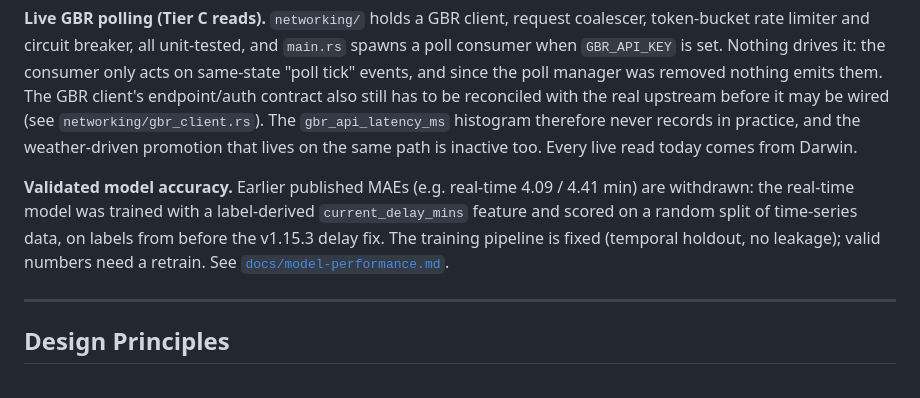
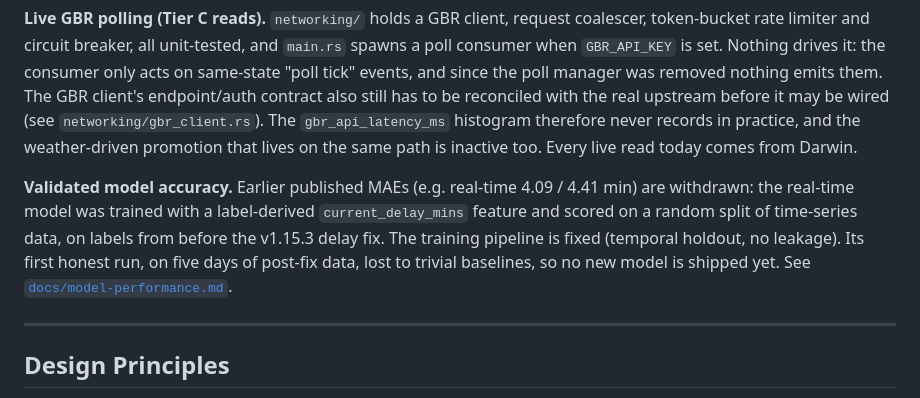
Before and after one commit to miki-przygoda/RailPredict, a Markdown page: README.md, the part around the change. Drawn GitHub-style.

```diff
--- a/README.md
+++ b/README.md
@@ -192,7 +192,7 @@ scripts/            Python ML training, data export, and DB seeding utilities
 
 **Live GBR polling (Tier C reads).** `networking/` holds a GBR client, request coalescer, token-bucket rate limiter and circuit breaker, all unit-tested, and `main.rs` spawns a poll consumer when `GBR_API_KEY` is set. Nothing drives it: the consumer only acts on same-state "poll tick" events, and since the poll manager was removed nothing emits them. The GBR client's endpoint/auth contract also still has to be reconciled with the real upstream before it may be wired (see `networking/gbr_client.rs`). The `gbr_api_latency_ms` histogram therefore never records in practice, and the weather-driven promotion that lives on the same path is inactive too. Every live read today comes from Darwin.
 
-**Validated model accuracy.** Earlier published MAEs (e.g. real-time 4.09 / 4.41 min) are withdrawn: the real-time model was trained with a label-derived `current_delay_mins` feature and scored on a random split of time-series data, on labels from before the v1.15.3 delay fix. The training pipeline is fixed (temporal holdout, no leakage); valid numbers need a retrain. See [`docs/model-performance.md`](docs/model-performance.md).
+**Validated model accuracy.** Earlier published MAEs (e.g. real-time 4.09 / 4.41 min) are withdrawn: the real-time model was trained with a label-derived `current_delay_mins` feature and scored on a random split of time-series data, on labels from before the v1.15.3 delay fix. The training pipeline is fixed (temporal holdout, no leakage). Its first honest run, on five days of post-fix data, lost to trivial baselines, so no new model is shipped yet. See [`docs/model-performance.md`](docs/model-performance.md).
 
 ---
 
```
Also changed, not shown: CHANGELOG.md (+6 -2 lines), docs/model-performance.md (+30 -1 lines).
